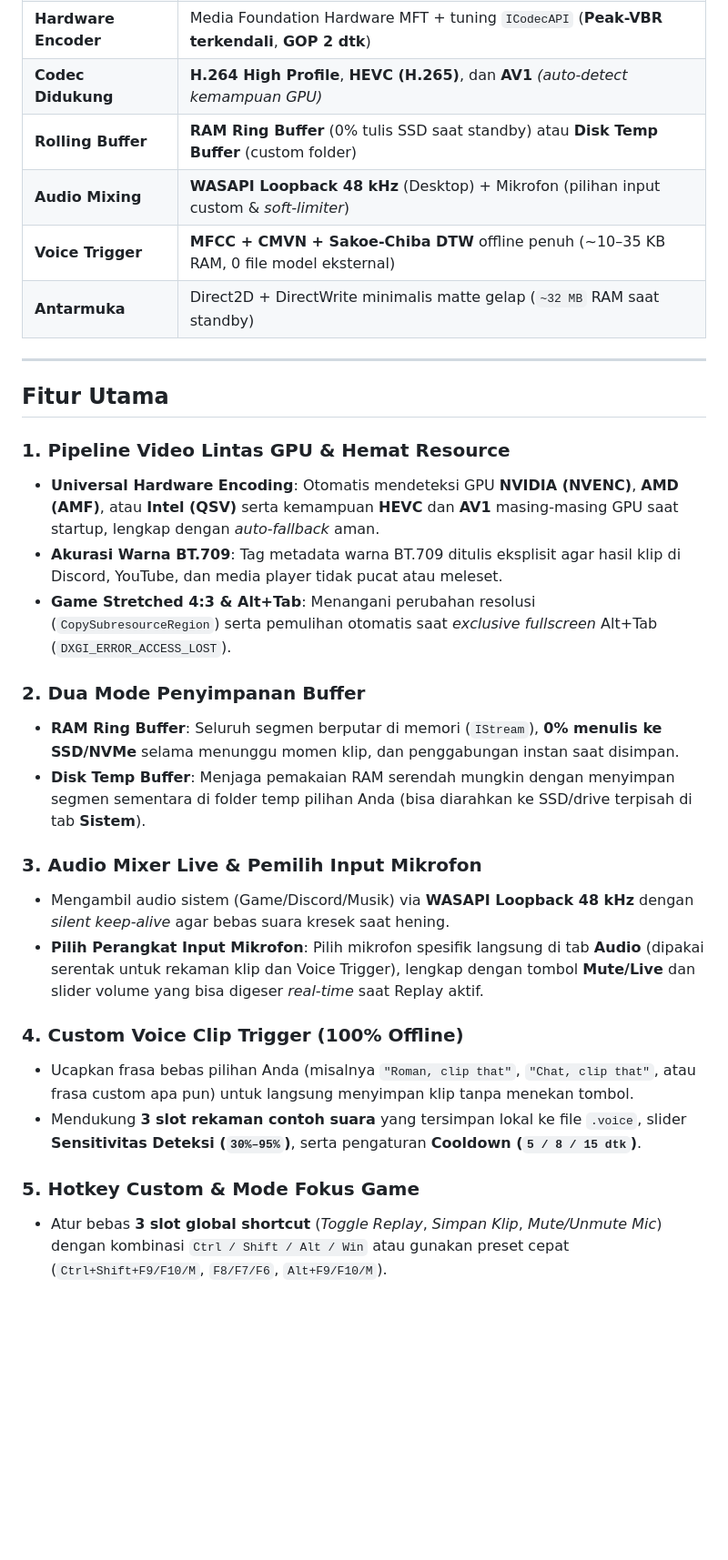
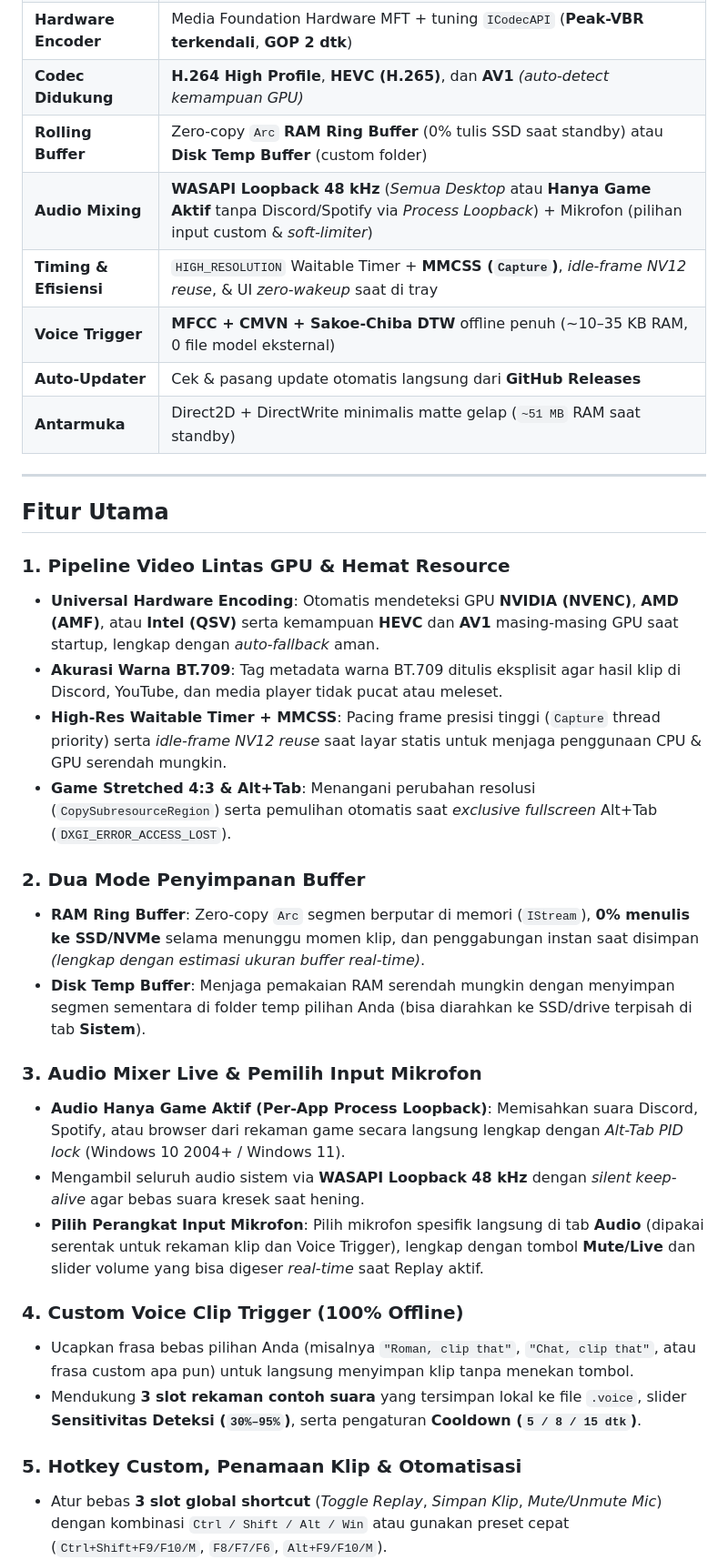
Before and after one commit to xionnx/NVLiteReplay, a Markdown page: README.md, the part around one of its changes. Shown at 91% size. GitHub-like rendering; blank space fills up the shorter version.

```diff
--- a/README.md
+++ b/README.md
@@ -37,10 +39,12 @@ Aplikasi Instant Replay ultra-ringan dalam satu file portable tanpa service back
 | **Color & Scaling** | `ID3D11VideoProcessor` hardware `BGRA -> NV12` standar **BT.709** (Studio 16–235) |
 | **Hardware Encoder** | Media Foundation Hardware MFT + tuning `ICodecAPI` (**Peak-VBR terkendali**, **GOP 2 dtk**) |
 | **Codec Didukung** | **H.264 High Profile**, **HEVC (H.265)**, dan **AV1** *(auto-detect kemampuan GPU)* |
-| **Rolling Buffer** | **RAM Ring Buffer** (0% tulis SSD saat standby) atau **Disk Temp Buffer** (custom folder) |
-| **Audio Mixing** | **WASAPI Loopback 48 kHz** (Desktop) + Mikrofon (pilihan input custom & *soft-limiter*) |
+| **Rolling Buffer** | Zero-copy `Arc` **RAM Ring Buffer** (0% tulis SSD saat standby) atau **Disk Temp Buffer** (custom folder) |
+| **Audio Mixing** | **WASAPI Loopback 48 kHz** (*Semua Desktop* atau **Hanya Game Aktif** tanpa Discord/Spotify via *Process Loopback*) + Mikrofon (pilihan input custom & *soft-limiter*) |
+| **Timing & Efisiensi** | `HIGH_RESOLUTION` Waitable Timer + **MMCSS (`Capture`)**, *idle-frame NV12 reuse*, & UI *zero-wakeup* saat di tray |
 | **Voice Trigger** | **MFCC + CMVN + Sakoe-Chiba DTW** offline penuh (~10–35 KB RAM, 0 file model eksternal) |
-| **Antarmuka** | Direct2D + DirectWrite minimalis matte gelap (`~32 MB` RAM saat standby) |
+| **Auto-Updater** | Cek & pasang update otomatis langsung dari **GitHub Releases** |
+| **Antarmuka** | Direct2D + DirectWrite minimalis matte gelap (`~51 MB` RAM saat standby) |
 
 ---
 
@@ -49,19 +53,21 @@ Aplikasi Instant Replay ultra-ringan dalam satu file portable tanpa service back
 ### 1. Pipeline Video Lintas GPU & Hemat Resource
 - **Universal Hardware Encoding**: Otomatis mendeteksi GPU **NVIDIA (NVENC)**, **AMD (AMF)**, atau **Intel (QSV)** serta kemampuan **HEVC** dan **AV1** masing-masing GPU saat startup, lengkap dengan *auto-fallback* aman.
 - **Akurasi Warna BT.709**: Tag metadata warna BT.709 ditulis eksplisit agar hasil klip di Discord, YouTube, dan media player tidak pucat atau meleset.
+- **High-Res Waitable Timer + MMCSS**: Pacing frame presisi tinggi (`Capture` thread priority) serta *idle-frame NV12 reuse* saat layar statis untuk menjaga penggunaan CPU & GPU serendah mungkin.
 - **Game Stretched 4:3 & Alt+Tab**: Menangani perubahan resolusi (`CopySubresourceRegion`) serta pemulihan otomatis saat *exclusive fullscreen* Alt+Tab (`DXGI_ERROR_ACCESS_LOST`).
 
 ### 2. Dua Mode Penyimpanan Buffer
-- **RAM Ring Buffer**: Seluruh segmen berputar di memori (`IStream`), **0% menulis ke SSD/NVMe** selama menunggu momen klip, dan penggabungan instan saat disimpan.
+- **RAM Ring Buffer**: Zero-copy `Arc` segmen berputar di memori (`IStream`), **0% menulis ke SSD/NVMe** selama menunggu momen klip, dan penggabungan instan saat disimpan *(lengkap dengan estimasi ukuran buffer real-time)*.
 - **Disk Temp Buffer**: Menjaga pemakaian RAM serendah mungkin dengan menyimpan segmen sementara di folder temp pilihan Anda (bisa diarahkan ke SSD/drive terpisah di tab **Sistem**).
 
 ### 3. Audio Mixer Live & Pemilih Input Mikrofon
-- Mengambil audio sistem (Game/Discord/Musik) via **WASAPI Loopback 48 kHz** dengan *silent keep-alive* agar bebas suara kresek saat hening.
+- **Audio Hanya Game Aktif (Per-App Process Loopback)**: Memisahkan suara Discord, Spotify, atau browser dari rekaman game secara langsung lengkap dengan *Alt-Tab PID lock* (Windows 10 2004+ / Windows 11).
+- Mengambil seluruh audio sistem via **WASAPI Loopback 48 kHz** dengan *silent keep-alive* agar bebas suara kresek saat hening.
 - **Pilih Perangkat Input Mikrofon**: Pilih mikrofon spesifik langsung di tab **Audio** (dipakai serentak untuk rekaman klip dan Voice Trigger), lengkap dengan tombol **Mute/Live** dan slider volume yang bisa digeser *real-time* saat Replay aktif.
 
 ### 4. Custom Voice Clip Trigger (100% Offline)
 - Ucapkan frasa bebas pilihan Anda (misalnya `"Roman, clip that"`, `"Chat, clip that"`, atau frasa custom apa pun) untuk langsung menyimpan klip tanpa menekan tombol.
 - Mendukung **3 slot rekaman contoh suara** yang tersimpan lokal ke file `.voice`, slider **Sensitivitas Deteksi (`30%–95%`)**, serta pengaturan **Cooldown (`5 / 8 / 15 dtk`)**.
 
-### 5. Hotkey Custom & Mode Fokus Game
+### 5. Hotkey Custom, Penamaan Klip & Otomatisasi
 - Atur bebas **3 slot global shortcut** (*Toggle Replay*, *Simpan Klip*, *Mute/Unmute Mic*) dengan kombinasi `Ctrl / Shift / Alt / Win` atau gunakan preset cepat (`Ctrl+Shift+F9/F10/M`, `F8/F7/F6`, `Alt+F9/F10/M`).
```
Also changed, not shown: other parts of README.md (+21 -9 lines), assets/logo.png (added), assets/ui-audio.png, assets/ui-system.png, assets/ui-video.png, assets/ui-voice.png.
